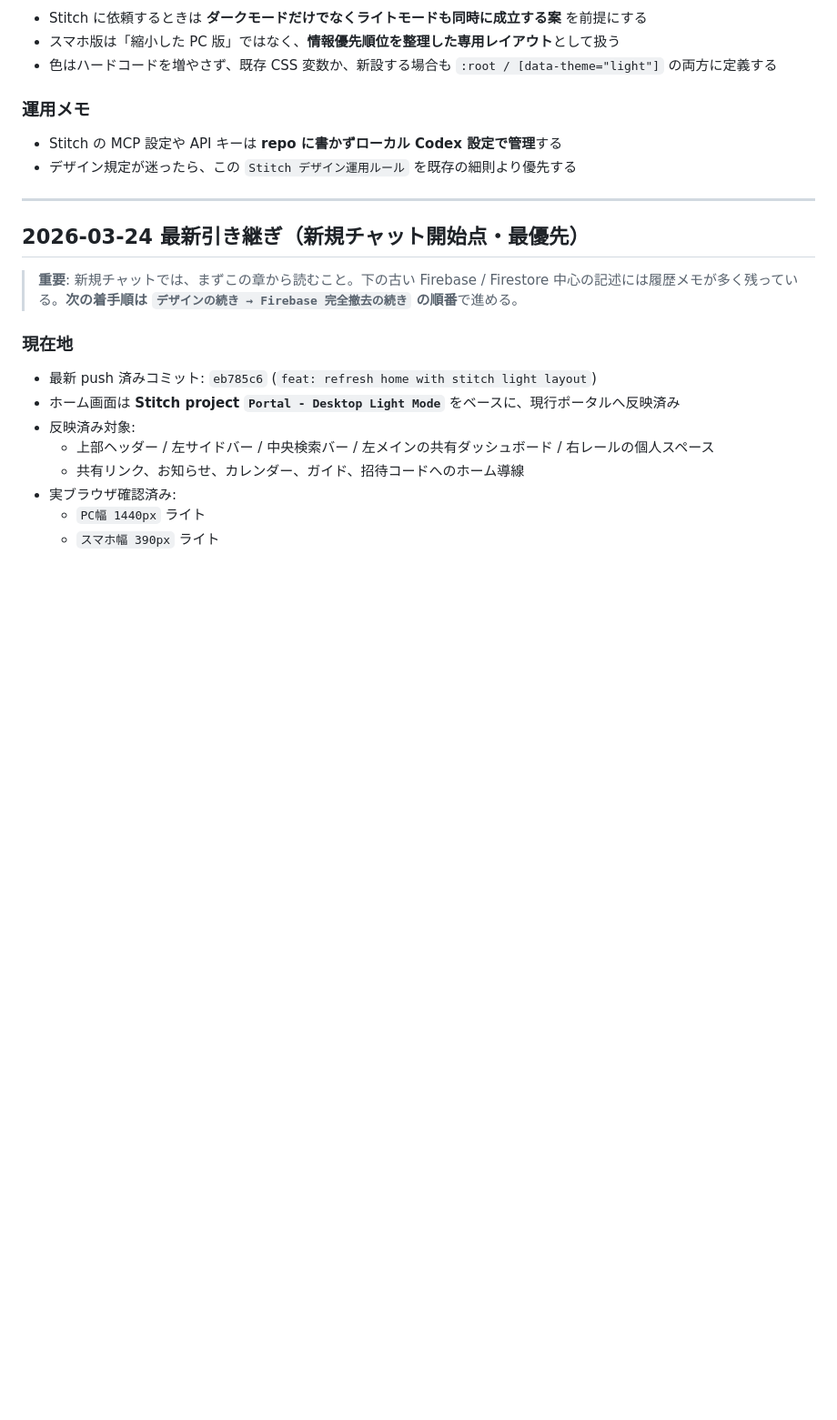
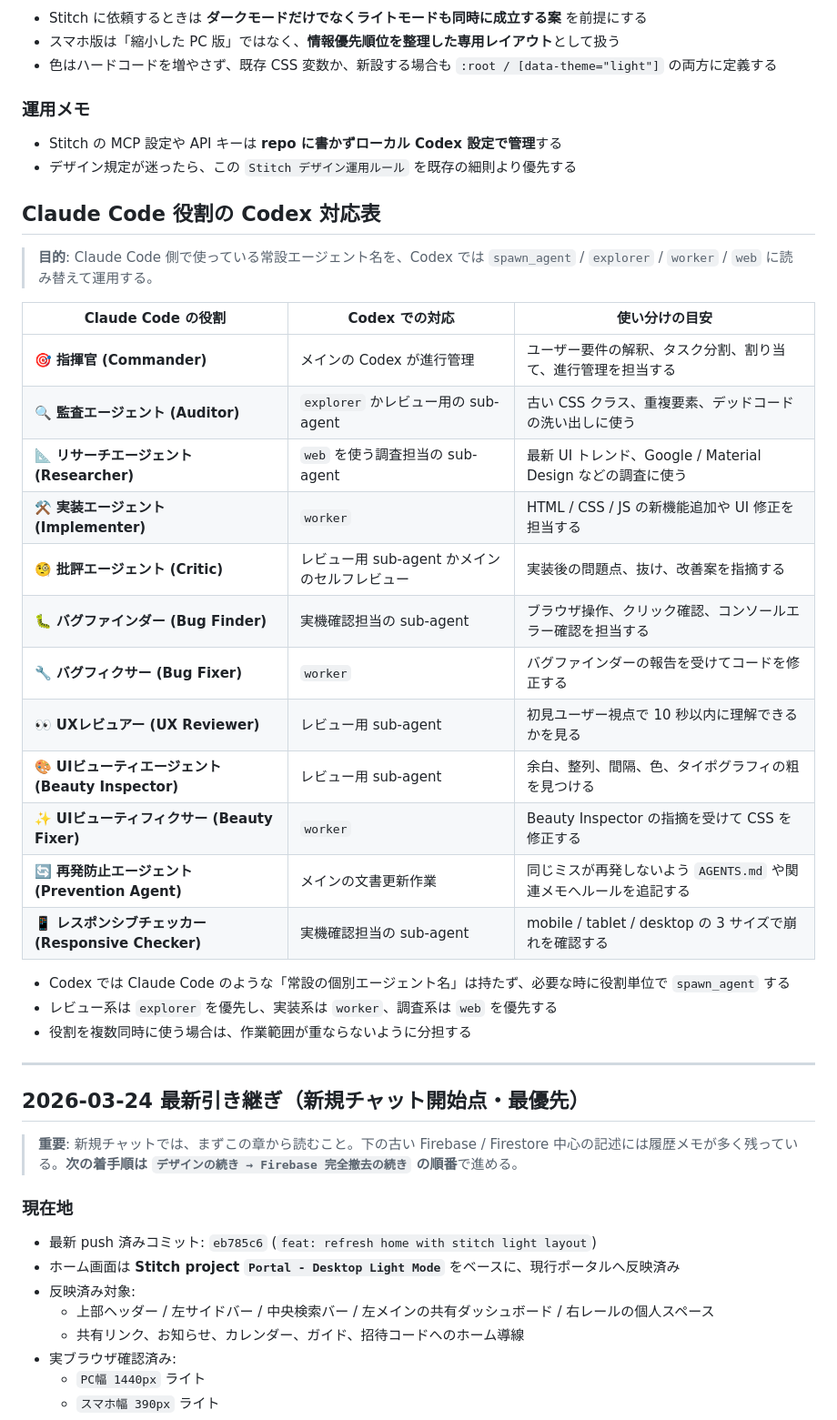
Before and after one commit to ni1214/portal, a Markdown page: AGENTS.md, the part around the change. Shown at 91% size. Rendered like a GitHub page; blank space fills up the shorter version.

Commit message:
docs: add codex agent role mapping

```diff
--- a/AGENTS.md
+++ b/AGENTS.md
@@ -43,6 +43,28 @@
 ### 運用メモ
 - Stitch の MCP 設定や API キーは **repo に書かずローカル Codex 設定で管理**する
 - デザイン規定が迷ったら、この `Stitch デザイン運用ルール` を既存の細則より優先する
+
+## Claude Code 役割の Codex 対応表
+> **目的**: Claude Code 側で使っている常設エージェント名を、Codex では `spawn_agent` / `explorer` / `worker` / `web` に読み替えて運用する。
+
+| Claude Code の役割 | Codex での対応 | 使い分けの目安 |
+|---|---|---|
+| 🎯 **指揮官 (Commander)** | メインの Codex が進行管理 | ユーザー要件の解釈、タスク分割、割り当て、進行管理を担当する |
+| 🔍 **監査エージェント (Auditor)** | `explorer` かレビュー用の sub-agent | 古い CSS クラス、重複要素、デッドコードの洗い出しに使う |
+| 📐 **リサーチエージェント (Researcher)** | `web` を使う調査担当の sub-agent | 最新 UI トレンド、Google / Material Design などの調査に使う |
+| ⚒️ **実装エージェント (Implementer)** | `worker` | HTML / CSS / JS の新機能追加や UI 修正を担当する |
+| 🧐 **批評エージェント (Critic)** | レビュー用 sub-agent かメインのセルフレビュー | 実装後の問題点、抜け、改善案を指摘する |
+| 🐛 **バグファインダー (Bug Finder)** | 実機確認担当の sub-agent | ブラウザ操作、クリック確認、コンソールエラー確認を担当する |
+| 🔧 **バグフィクサー (Bug Fixer)** | `worker` | バグファインダーの報告を受けてコードを修正する |
+| 👀 **UXレビュアー (UX Reviewer)** | レビュー用 sub-agent | 初見ユーザー視点で 10 秒以内に理解できるかを見る |
+| 🎨 **UIビューティエージェント (Beauty Inspector)** | レビュー用 sub-agent | 余白、整列、間隔、色、タイポグラフィの粗を見つける |
+| ✨ **UIビューティフィクサー (Beauty Fixer)** | `worker` | Beauty Inspector の指摘を受けて CSS を修正する |
+| 🔄 **再発防止エージェント (Prevention Agent)** | メインの文書更新作業 | 同じミスが再発しないよう `AGENTS.md` や関連メモへルールを追記する |
+| 📱 **レスポンシブチェッカー (Responsive Checker)** | 実機確認担当の sub-agent | mobile / tablet / desktop の 3 サイズで崩れを確認する |
+
+- Codex では Claude Code のような「常設の個別エージェント名」は持たず、必要な時に役割単位で `spawn_agent` する
+- レビュー系は `explorer` を優先し、実装系は `worker`、調査系は `web` を優先する
+- 役割を複数同時に使う場合は、作業範囲が重ならないように分担する
 
 ---
 
```
